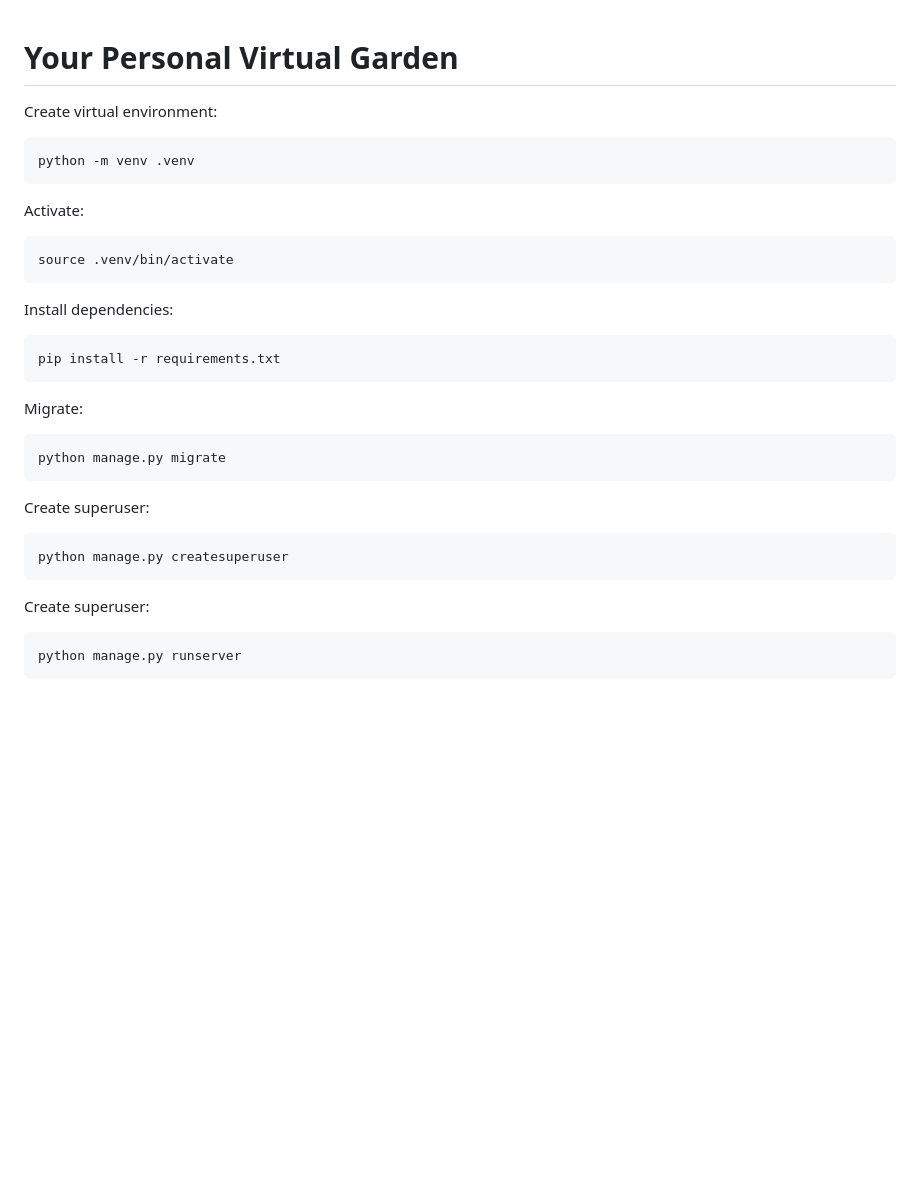
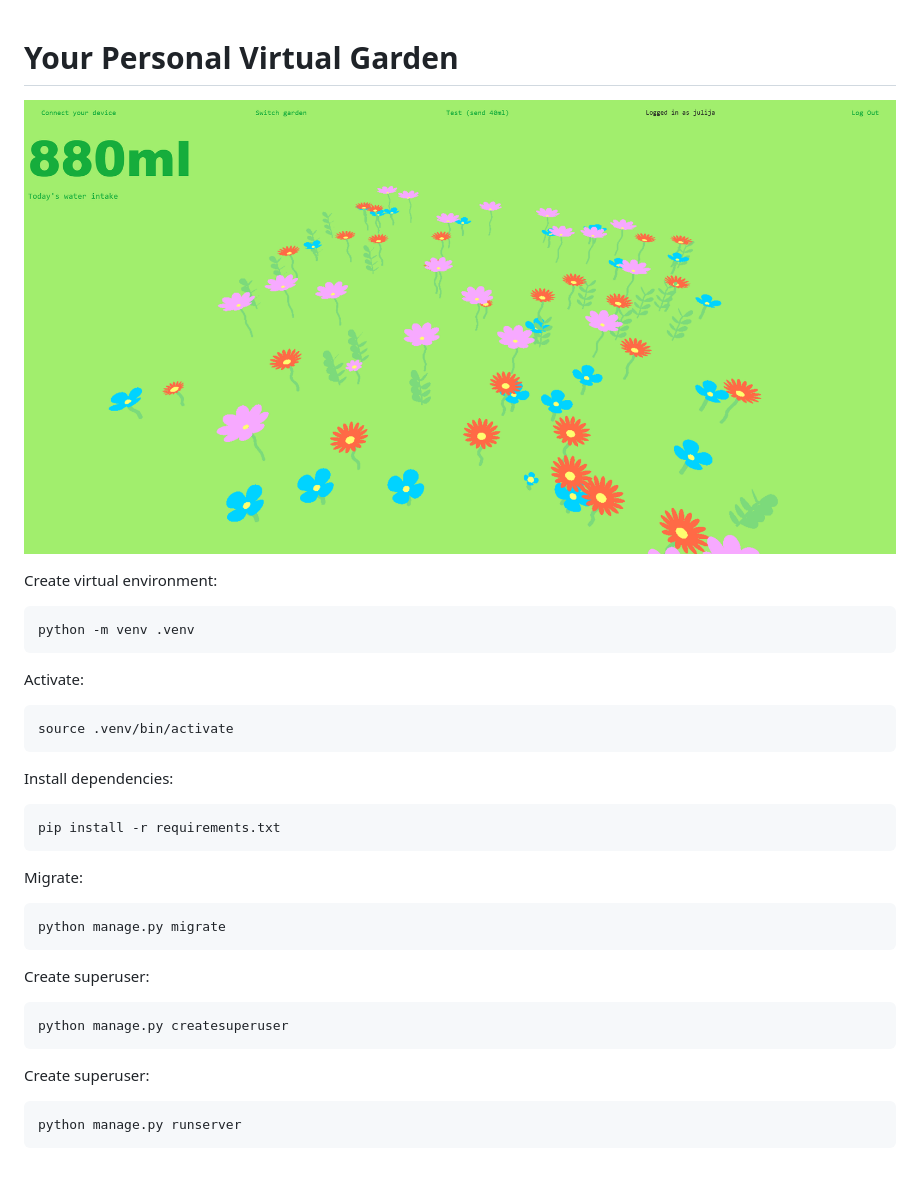
Before and after one commit to kit17u/dh26, a Markdown page: README.md, the part around the change. GitHub-like rendering; pictures changed too: screenshots/hydro_garden_screenshot.png (added); blank space fills up the shorter version.

Commit message:
Screenshot added

````diff
--- a/README.md
+++ b/README.md
@@ -1,31 +1,39 @@
 # Your Personal Virtual Garden
 
+![](./screenshots/hydro_garden_screenshot.png)
+
 Create virtual environment:
+
 ```
 python -m venv .venv
 ```
 
 Activate:
+
 ```
 source .venv/bin/activate
 ```
 
 Install dependencies:
+
 ```
 pip install -r requirements.txt
 ```
 
 Migrate:
+
 ```
 python manage.py migrate
 ```
 
 Create superuser:
+
 ```
 python manage.py createsuperuser
 ```
 
 Create superuser:
+
 ```
 python manage.py runserver
 ```
````
